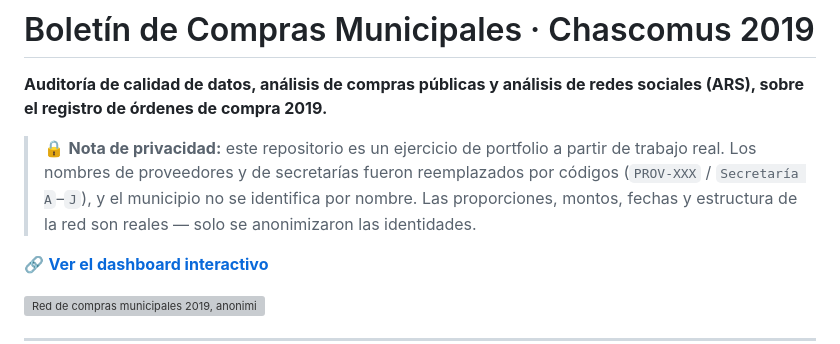
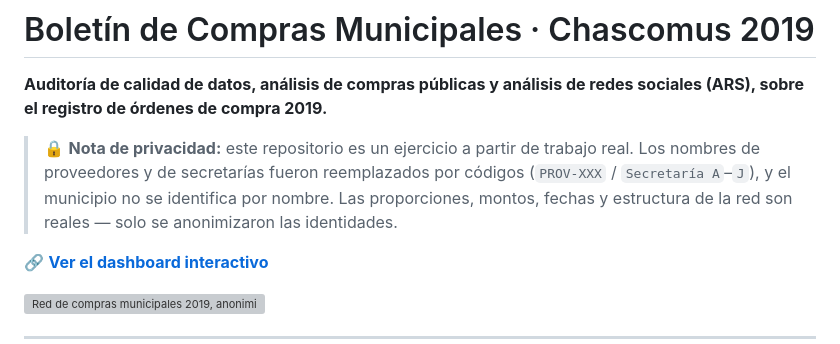
Before and after one commit to gdaguerre-dot/Chascomus-compras-2019, a Markdown page: README.md, the part around the change. Rendered like a GitHub page; grey boxes are pictures that could not be loaded.

```diff
--- a/README.md
+++ b/README.md
@@ -2,7 +2,7 @@
 
 **Auditoría de calidad de datos, análisis de compras públicas y análisis de redes sociales (ARS), sobre el registro de órdenes de compra 2019.**
 
-> 🔒 **Nota de privacidad:** este repositorio es un ejercicio de portfolio a partir de trabajo real. Los nombres de proveedores y de secretarías fueron reemplazados por códigos (`PROV-XXX` / `Secretaría A`–`J`), y el municipio no se identifica por nombre. Las proporciones, montos, fechas y estructura de la red son reales — solo se anonimizaron las identidades.
+> 🔒 **Nota de privacidad:** este repositorio es un ejercicio a partir de trabajo real. Los nombres de proveedores y de secretarías fueron reemplazados por códigos (`PROV-XXX` / `Secretaría A`–`J`), y el municipio no se identifica por nombre. Las proporciones, montos, fechas y estructura de la red son reales — solo se anonimizaron las identidades.
 
 🔗 **[Ver el dashboard interactivo](https://gdaguerre-dot.github.io/chascomus-compras-2019/)**
 
```
